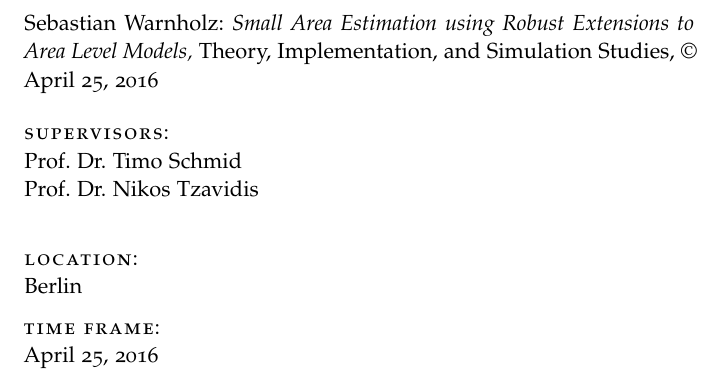
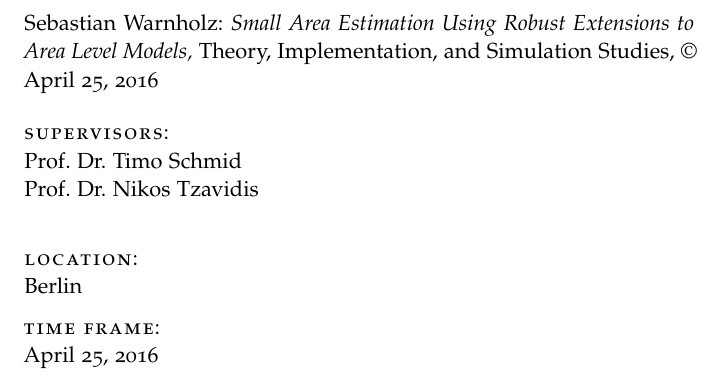
Before and after one commit to wahani/dissertation, a LaTeX thesis (main.tex, which reads tex/classicthesis-config.tex): part of page 2 of 35, cut so that both start at the same text. Compiled offline with pdfLaTeX; a missing font is replaced by an installed copy or a similar font; an older LaTeX class or package is replaced by its successor.

Commit message:
cap using

```diff
--- a/tex/classicthesis-config.tex
+++ b/tex/classicthesis-config.tex
@@ -24,7 +24,7 @@ subfig, beramono, eulermath, parts, dottedtoc, floatperchapter}{classicthesis}
 % right with dots leading to them
 
 \newcommand{\myTitlei}{Small Area Estimation\xspace}
-\newcommand{\myTitleii}{using Robust Extensions to Area Level Models\xspace}
+\newcommand{\myTitleii}{Using Robust Extensions to Area Level Models\xspace}
 
 \newcommand{\myTitle}{\myTitlei \myTitleii}
 \newcommand{\mySubtitle}{Theory, Implementation, and Simulation Studies\xspace}
```
